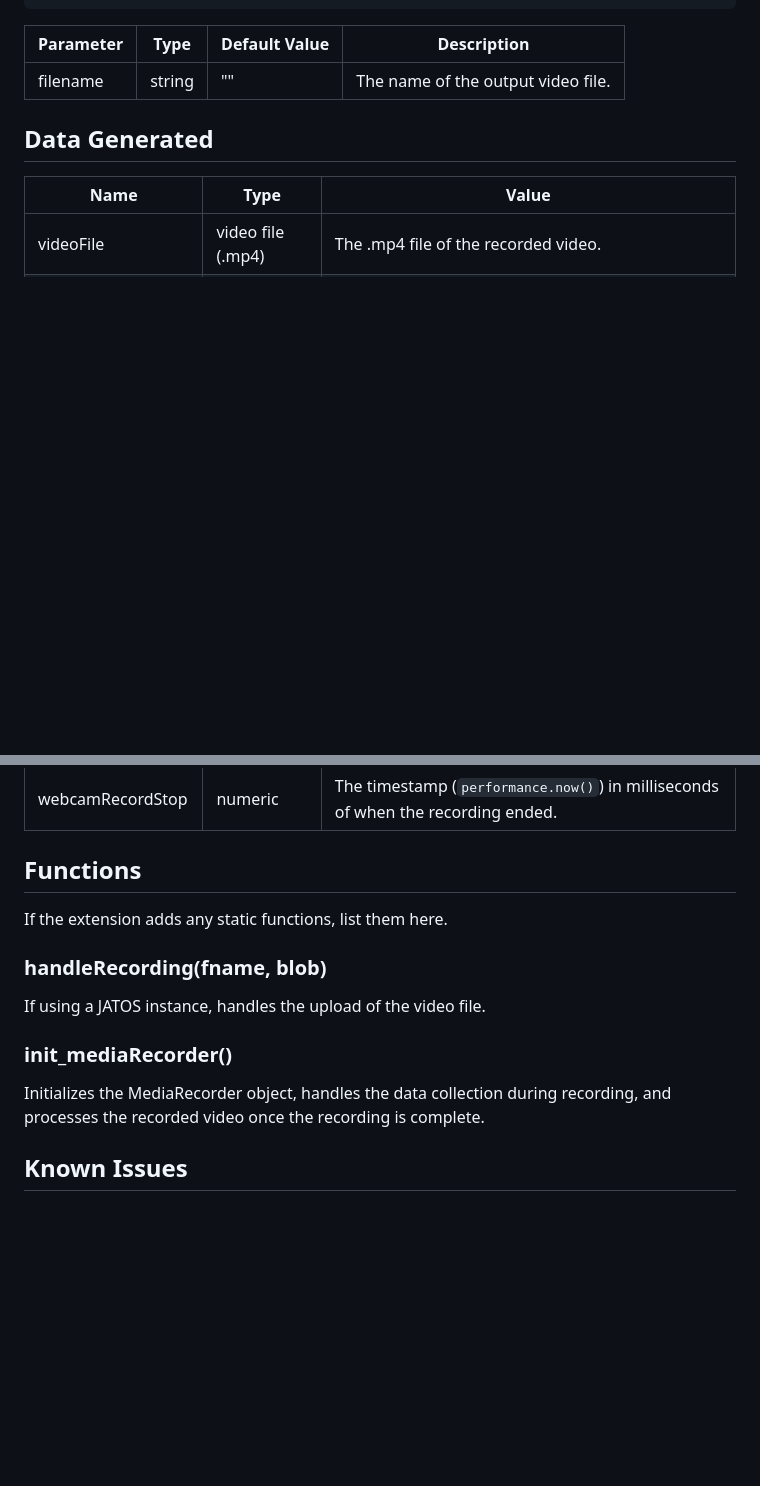
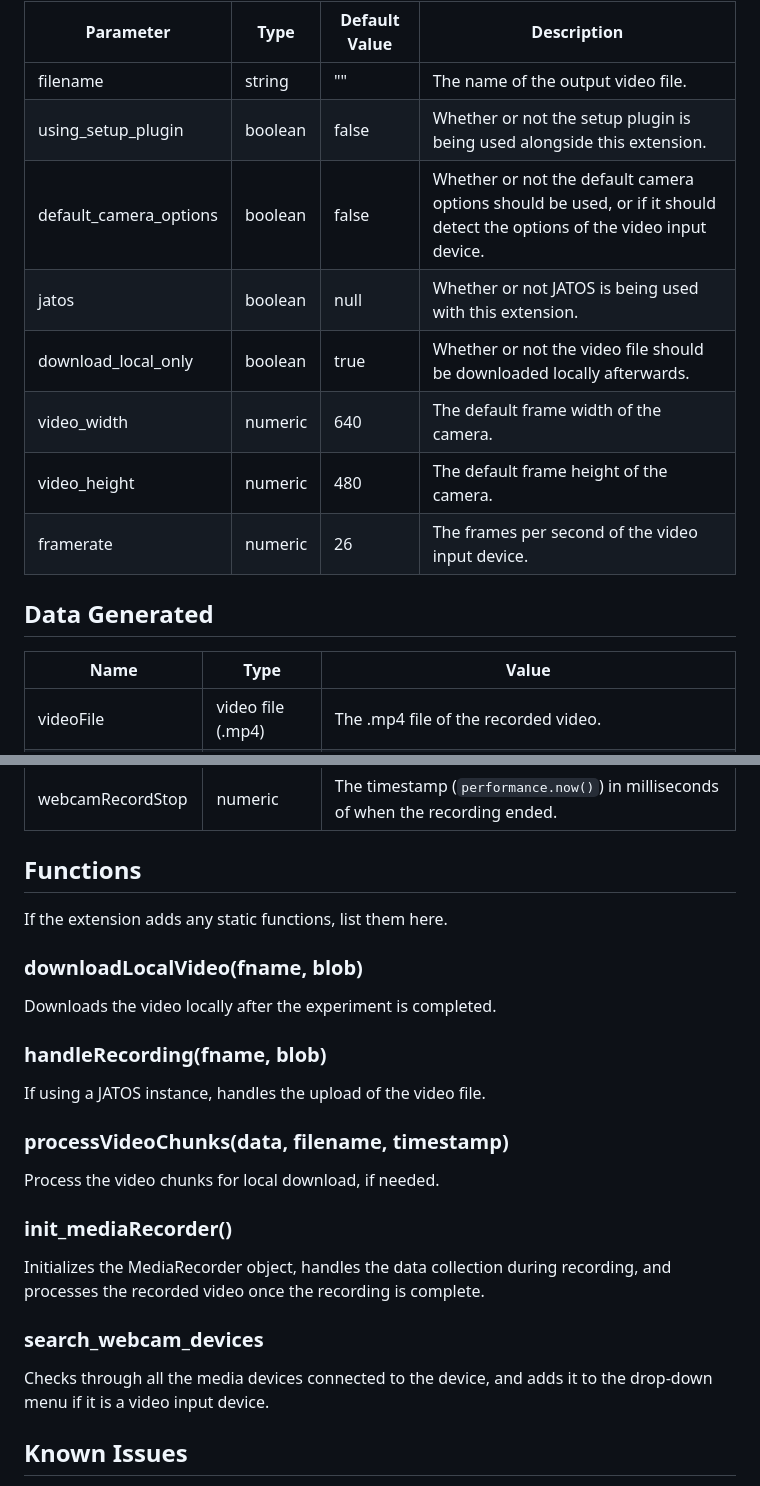
Before and after one commit to beatlab-mcmaster/AVOKE, a Markdown page: extension-video-capture/docs/jspsych-video-capture.md, 2 parts joined by grey strips. Drawn GitHub-style; blank space fills up the shorter version.

Commit message:
updating parameters section

```diff
--- a/extension-video-capture/docs/jspsych-video-capture.md
+++ b/extension-video-capture/docs/jspsych-video-capture.md
@@ -66,6 +66,13 @@ var trial = {
 Parameter | Type | Default Value | Description
 ----------|------|---------------|------------
 filename|string|""|The name of the output video file.
+using_setup_plugin|boolean|false|Whether or not the setup plugin is being used alongside this extension.
+default_camera_options|boolean|false|Whether or not the default camera options should be used, or if it should detect the options of the video input device.
+jatos|boolean|null|Whether or not JATOS is being used with this extension.
+download_local_only|boolean|true|Whether or not the video file should be downloaded locally afterwards.
+video_width|numeric|640|The default frame width of the camera.
+video_height|numeric|480|The default frame height of the camera.
+framerate|numeric|26|The frames per second of the video input device.
 
 ## Data Generated
 
@@ -79,11 +86,20 @@ webcamRecordStop|numeric|The timestamp (`performance.now()`) in milliseconds of
 
 If the extension adds any static functions, list them here.
 
+### downloadLocalVideo(fname, blob)
+Downloads the video locally after the experiment is completed.
+
 ### handleRecording(fname, blob)
 If using a JATOS instance, handles the upload of the video file.
+
+### processVideoChunks(data, filename, timestamp)
+Process the video chunks for local download, if needed.
 
 ### init_mediaRecorder()
 Initializes the MediaRecorder object, handles the data collection during recording, and processes the recorded video once the recording is complete.
 
+### search_webcam_devices
+Checks through all the media devices connected to the device, and adds it to the drop-down menu if it is a video input device.
+
 ## Known Issues
 **In cases where the video input list is not populating correctly, please make sure this trial does not come first in the experiment timeline.** The media device list will not be able to update early enough to note down all connected capture devices and populate the drop-down menu.
```
